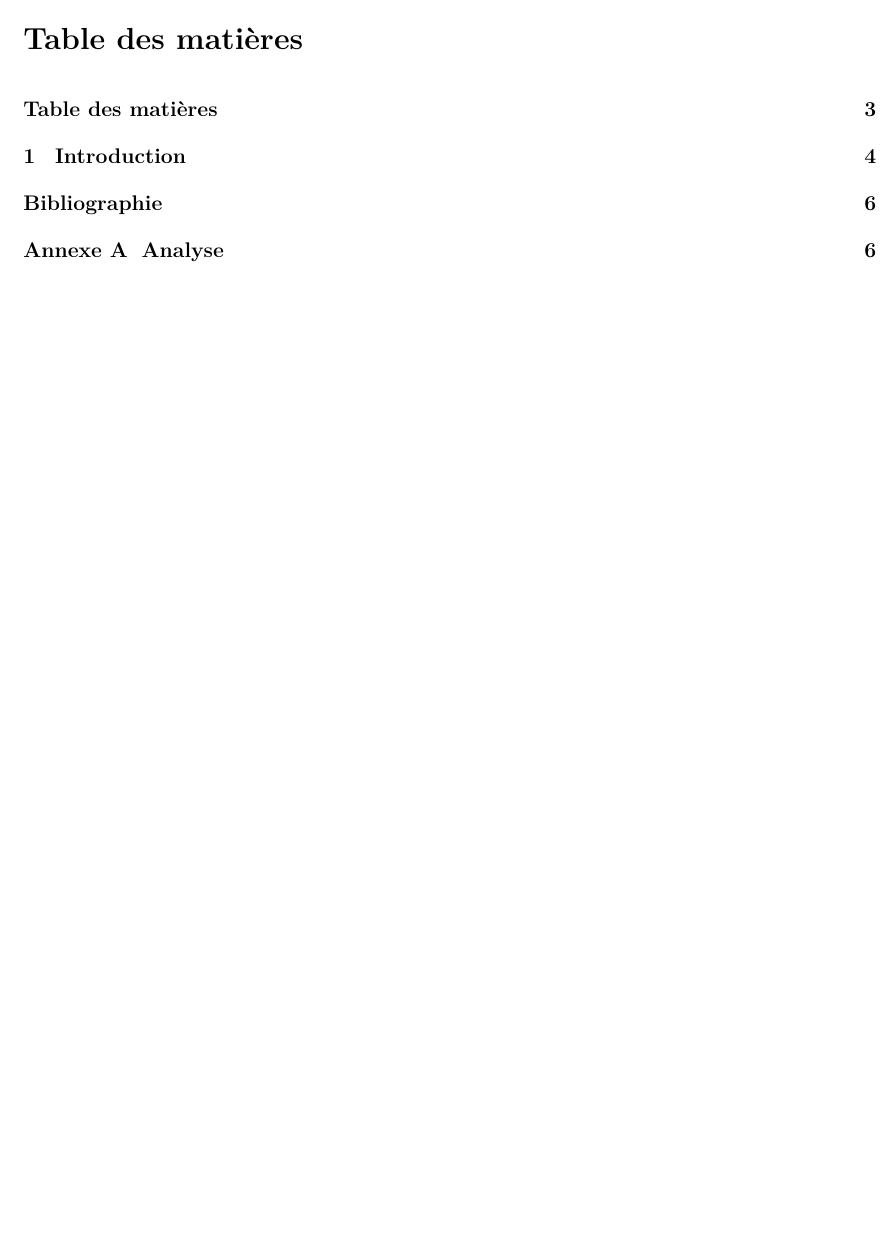
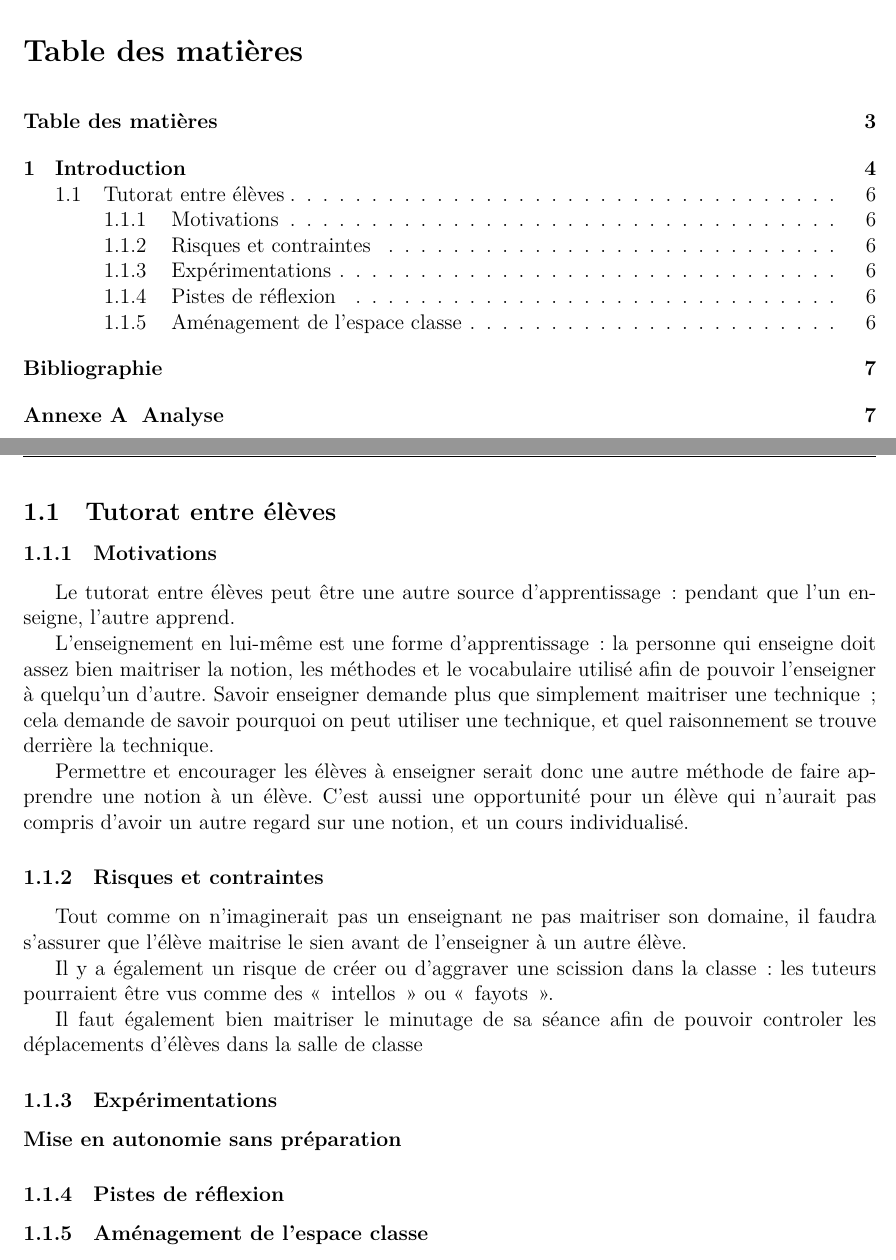
Before and after one commit to vvvictoire/memoire-meef, a LaTeX book (main/henriette_jidouard_milis_2018_19_MEMOIRE MEEF.tex, which reads main/sections/tutorat.tex): part of page 3 of 6 before the commit and two parts of pages 3 and 6 of 7 after it, the two joined at a grey line, cut so that both start at the same text, the shorter picture padded with empty space. Compiled offline with XeLaTeX.

Commit message:
Commit pour mettre à jour Xavière

```diff
--- /dev/null
+++ b/main/sections/tutorat.tex
@@ -0,0 +1,43 @@
+\subsection{Tutorat entre élèves}
+\subsubsection{Motivations}
+Le tutorat entre élèves peut être une autre source d'apprentissage : pendant que
+l'un enseigne, l'autre apprend.
+
+L'enseignement en lui-même est une forme d'apprentissage : la personne qui
+enseigne doit assez bien maitriser la notion, les méthodes et le vocabulaire
+utilisé afin de pouvoir l'enseigner à quelqu'un d'autre. Savoir enseigner
+demande plus que simplement maitriser une technique ; cela demande de savoir
+pourquoi on peut utiliser une technique, et quel raisonnement se trouve derrière
+la technique.
+
+Permettre et encourager les élèves à enseigner serait donc une autre méthode de
+faire apprendre une notion à un élève. C'est aussi une opportunité pour un élève
+qui n'aurait pas compris d'avoir un autre regard sur une notion, et un cours
+individualisé.
+
+%Est-ce qu'un élève est plus réceptif a un cours individualisé ?
+% Demander un retour de Xavière sur la chose
+% Voir la réceptivité des élèves a un cours en vidéo
+
+\subsubsection{Risques et contraintes}
+Tout comme on n'imaginerait pas un enseignant ne pas maitriser son domaine, il
+faudra s'assurer que l'élève maitrise le sien avant de l'enseigner à un autre
+élève.
+
+Il y a également un risque de créer ou d'aggraver une scission dans la classe :
+les tuteurs pourraient être vus comme des « intellos » ou « fayots ».
+
+% Citer le livre sur la pédagogie coopérative
+
+Il faut également bien maitriser le minutage de sa séance afin de pouvoir controler
+les déplacements d'élèves dans la salle de classe
+
+\subsubsection{Expérimentations}
+
+\paragraph{Mise en autonomie sans préparation}
+
+\subsubsection{Pistes de réflexion}
+
+\subsubsection{Aménagement de l'espace classe}
+
+% Classe mutuelle https://profpower.lelivrescolaire.fr/repenser-lamenagement-de-la-classe/
```
Also changed, not shown: main/henriette_jidouard_milis_2018_19_MEMOIRE MEEF.tex (+4 -2 lines).
